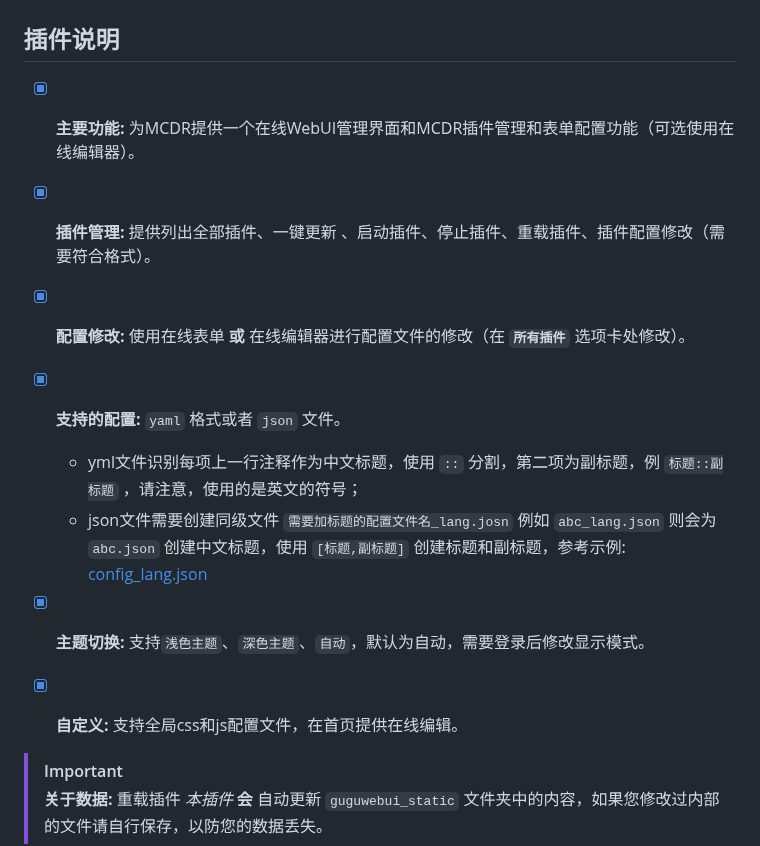
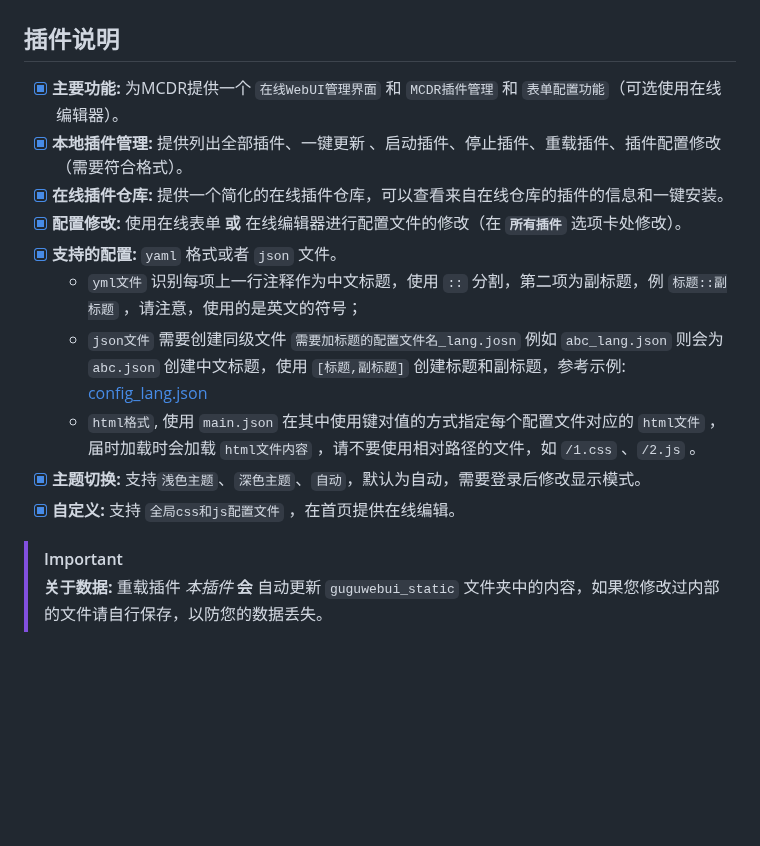
Before and after one commit to nkdns/PF-MCDR-WebUI, a Markdown page: README.md, the part around the change. Drawn GitHub-style; blank space fills up the shorter version.

```diff
--- a/README.md
+++ b/README.md
@@ -16,19 +16,16 @@
 
 ## 插件说明
 
-- [x] **主要功能:** 为MCDR提供一个在线WebUI管理界面和MCDR插件管理和表单配置功能（可选使用在线编辑器）。
-
-- [x] **插件管理:** 提供列出全部插件、一键更新 、启动插件、停止插件、重载插件、插件配置修改（需要符合格式）。
-
+- [x] **主要功能:** 为MCDR提供一个 `在线WebUI管理界面` 和 `MCDR插件管理` 和 `表单配置功能`（可选使用在线编辑器）。
+- [x] **本地插件管理:** 提供列出全部插件、一键更新 、启动插件、停止插件、重载插件、插件配置修改（需要符合格式）。
+- [x] **在线插件仓库:** 提供一个简化的在线插件仓库，可以查看来自在线仓库的插件的信息和一键安装。
 - [x] **配置修改:** 使用在线表单 **或** 在线编辑器进行配置文件的修改（在 **`所有插件`** 选项卡处修改）。
-
 - [x] **支持的配置:** `yaml` 格式或者 `json` 文件。
-  - yml文件识别每项上一行注释作为中文标题，使用 `::` 分割，第二项为副标题，例 `标题::副标题` ，请注意，使用的是英文的符号；
-  - json文件需要创建同级文件 `需要加标题的配置文件名_lang.josn` 例如 `abc_lang.json` 则会为 `abc.json` 创建中文标题，使用 `[标题,副标题]` 创建标题和副标题，参考示例: [config_lang.json](https://github.com/LoosePrince/PF-MCDR-WebUI/blob/main/config_lang.json)
-
+  - `yml文件` 识别每项上一行注释作为中文标题，使用 `::` 分割，第二项为副标题，例 `标题::副标题` ，请注意，使用的是英文的符号；
+  - `json文件` 需要创建同级文件 `需要加标题的配置文件名_lang.josn` 例如 `abc_lang.json` 则会为 `abc.json` 创建中文标题，使用 `[标题,副标题]` 创建标题和副标题，参考示例: [config_lang.json](https://github.com/LoosePrince/PF-MCDR-WebUI/blob/main/config_lang.json)
+  - `html格式`, 使用 `main.json` 在其中使用键对值的方式指定每个配置文件对应的 `html文件` ，届时加载时会加载 `html文件内容` ，请不要使用相对路径的文件，如 `/1.css` 、`/2.js` 。
 - [x] **主题切换:** 支持`浅色主题`、`深色主题`、`自动`，默认为自动，需要登录后修改显示模式。
-
-- [x] **自定义:** 支持全局css和js配置文件，在首页提供在线编辑。
+- [x] **自定义:** 支持 `全局css和js配置文件` ，在首页提供在线编辑。
 
 > [!IMPORTANT]
 > **关于数据:** 重载插件 *本插件* **会** 自动更新 `guguwebui_static` 文件夹中的内容，如果您修改过内部的文件请自行保存，以防您的数据丢失。
```
